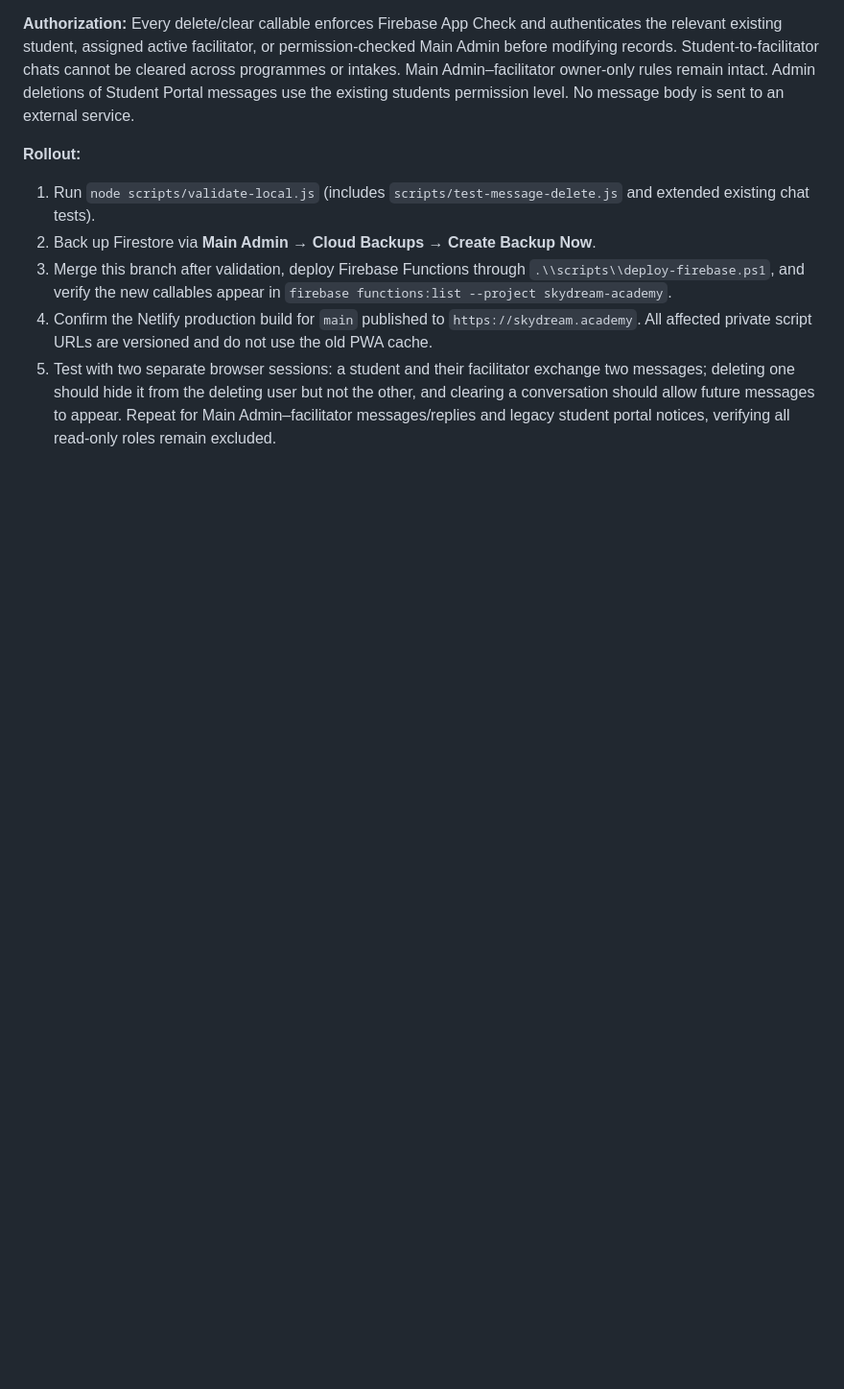
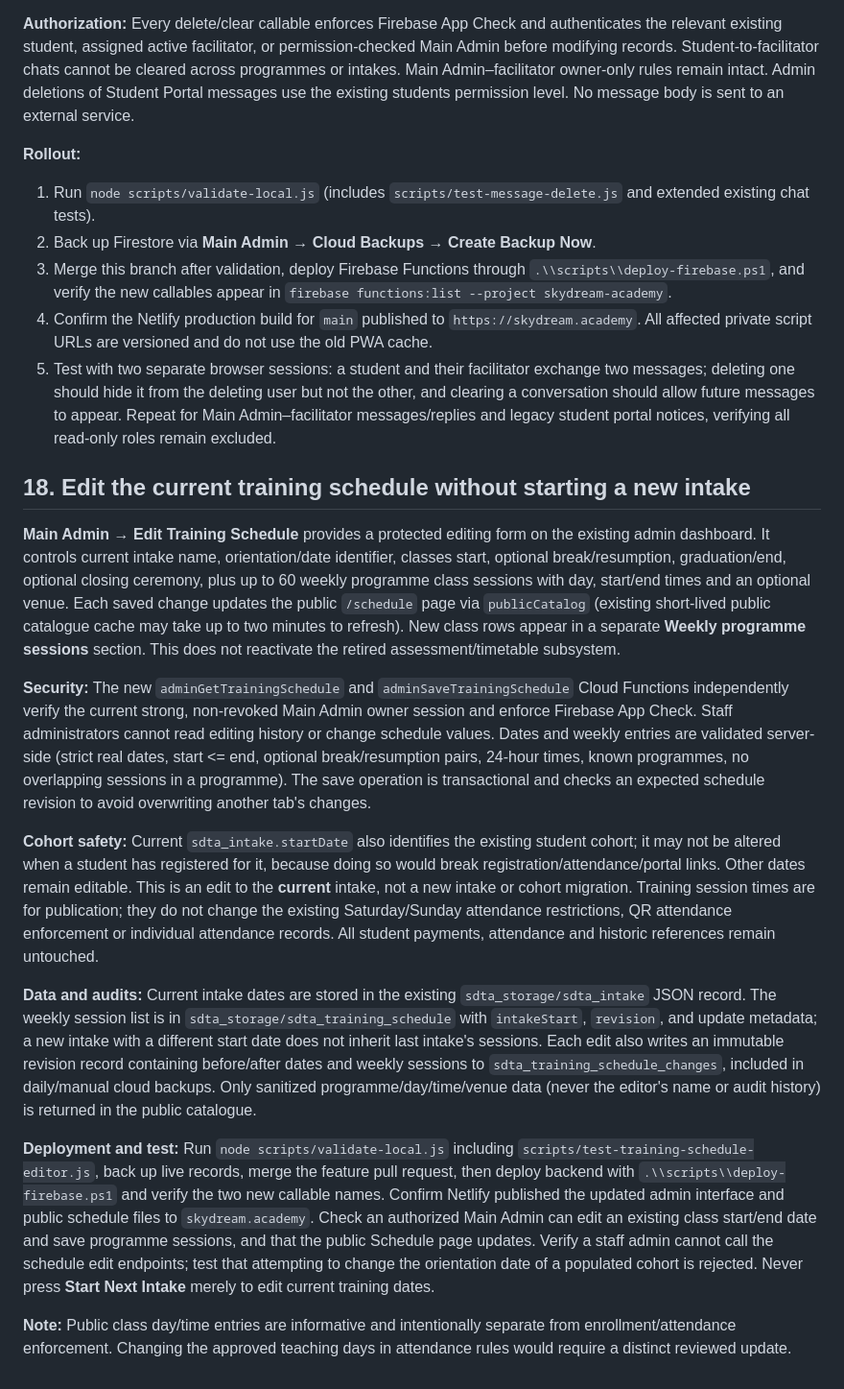
Before and after one commit to bismarkowusu1696-creator/sky-dream-academy, a Markdown page: DEPLOYMENT.md, the part around the change. Shown at 96% size. Drawn GitHub-style; blank space fills up the shorter version.

Commit message:
Document current intake schedule editing, cohort safety, audit retention and deployment steps

```diff
--- a/DEPLOYMENT.md
+++ b/DEPLOYMENT.md
@@ -198,3 +198,17 @@ Where large histories are common, **Clear conversation** or **Clear my message h
 3. Merge this branch after validation, deploy Firebase Functions through `.\\scripts\\deploy-firebase.ps1`, and verify the new callables appear in `firebase functions:list --project skydream-academy`.
 4. Confirm the Netlify production build for `main` published to `https://skydream.academy`. All affected private script URLs are versioned and do not use the old PWA cache.
 5. Test with two separate browser sessions: a student and their facilitator exchange two messages; deleting one should hide it from the deleting user but not the other, and clearing a conversation should allow future messages to appear. Repeat for Main Admin–facilitator messages/replies and legacy student portal notices, verifying all read-only roles remain excluded.
+
+## 18. Edit the current training schedule without starting a new intake
+
+**Main Admin → Edit Training Schedule** provides a protected editing form on the existing admin dashboard. It controls current intake name, orientation/date identifier, classes start, optional break/resumption, graduation/end, optional closing ceremony, plus up to 60 weekly programme class sessions with day, start/end times and an optional venue. Each saved change updates the public `/schedule` page via `publicCatalog` (existing short-lived public catalogue cache may take up to two minutes to refresh). New class rows appear in a separate **Weekly programme sessions** section. This does not reactivate the retired assessment/timetable subsystem.
+
+**Security:** The new `adminGetTrainingSchedule` and `adminSaveTrainingSchedule` Cloud Functions independently verify the current strong, non-revoked Main Admin owner session and enforce Firebase App Check. Staff administrators cannot read editing history or change schedule values. Dates and weekly entries are validated server-side (strict real dates, start <= end, optional break/resumption pairs, 24-hour times, known programmes, no overlapping sessions in a programme). The save operation is transactional and checks an expected schedule revision to avoid overwriting another tab's changes.
+
+**Cohort safety:** Current `sdta_intake.startDate` also identifies the existing student cohort; it may not be altered when a student has registered for it, because doing so would break registration/attendance/portal links. Other dates remain editable. This is an edit to the **current** intake, not a new intake or cohort migration. Training session times are for publication; they do not change the existing Saturday/Sunday attendance restrictions, QR attendance enforcement or individual attendance records. All student payments, attendance and historic references remain untouched.
+
+**Data and audits:** Current intake dates are stored in the existing `sdta_storage/sdta_intake` JSON record. The weekly session list is in `sdta_storage/sdta_training_schedule` with `intakeStart`, `revision`, and update metadata; a new intake with a different start date does not inherit last intake's sessions. Each edit also writes an immutable revision record containing before/after dates and weekly sessions to `sdta_training_schedule_changes`, included in daily/manual cloud backups. Only sanitized programme/day/time/venue data (never the editor's name or audit history) is returned in the public catalogue.
+
+**Deployment and test:** Run `node scripts/validate-local.js` including `scripts/test-training-schedule-editor.js`, back up live records, merge the feature pull request, then deploy backend with `.\\scripts\\deploy-firebase.ps1` and verify the two new callable names. Confirm Netlify published the updated admin interface and public schedule files to `skydream.academy`. Check an authorized Main Admin can edit an existing class start/end date and save programme sessions, and that the public Schedule page updates. Verify a staff admin cannot call the schedule edit endpoints; test that attempting to change the orientation date of a populated cohort is rejected. Never press **Start Next Intake** merely to edit current training dates.
+
+**Note:** Public class day/time entries are informative and intentionally separate from enrollment/attendance enforcement. Changing the approved teaching days in attendance rules would require a distinct reviewed update.
```
